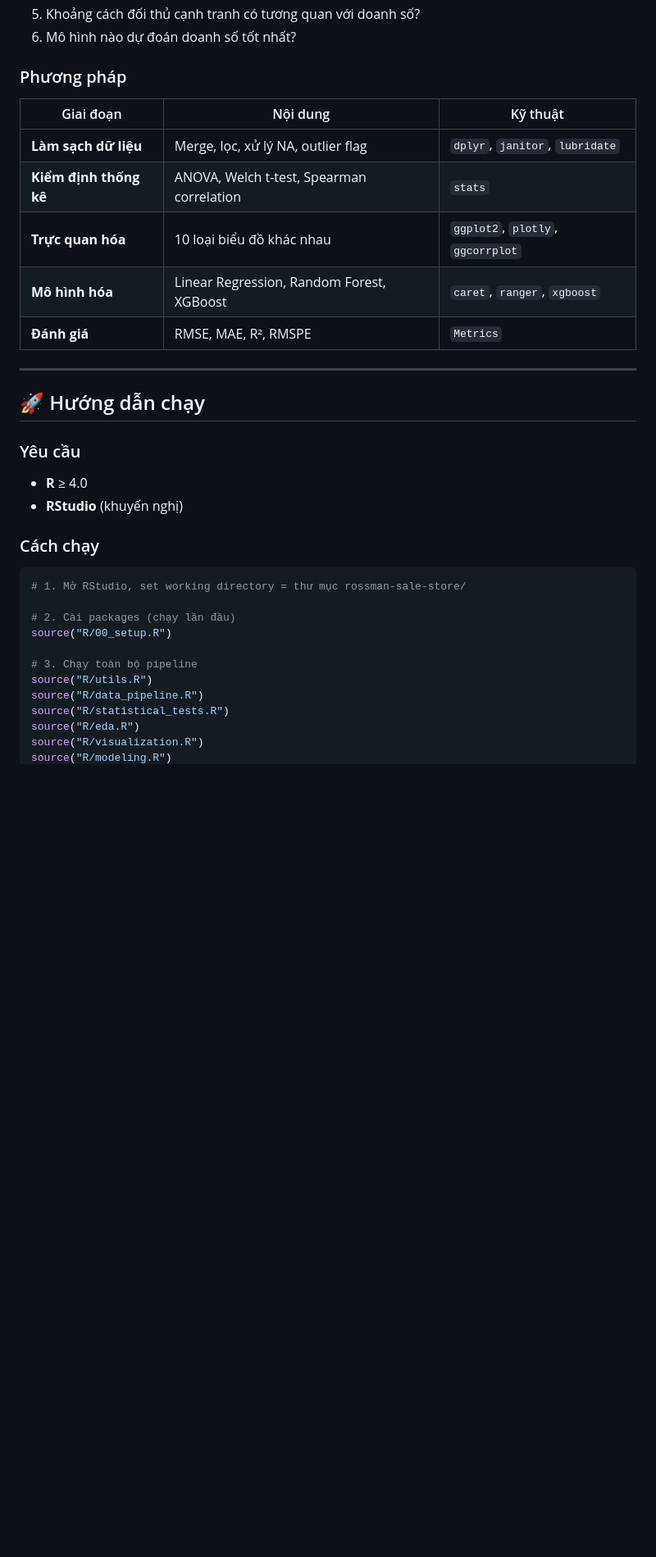
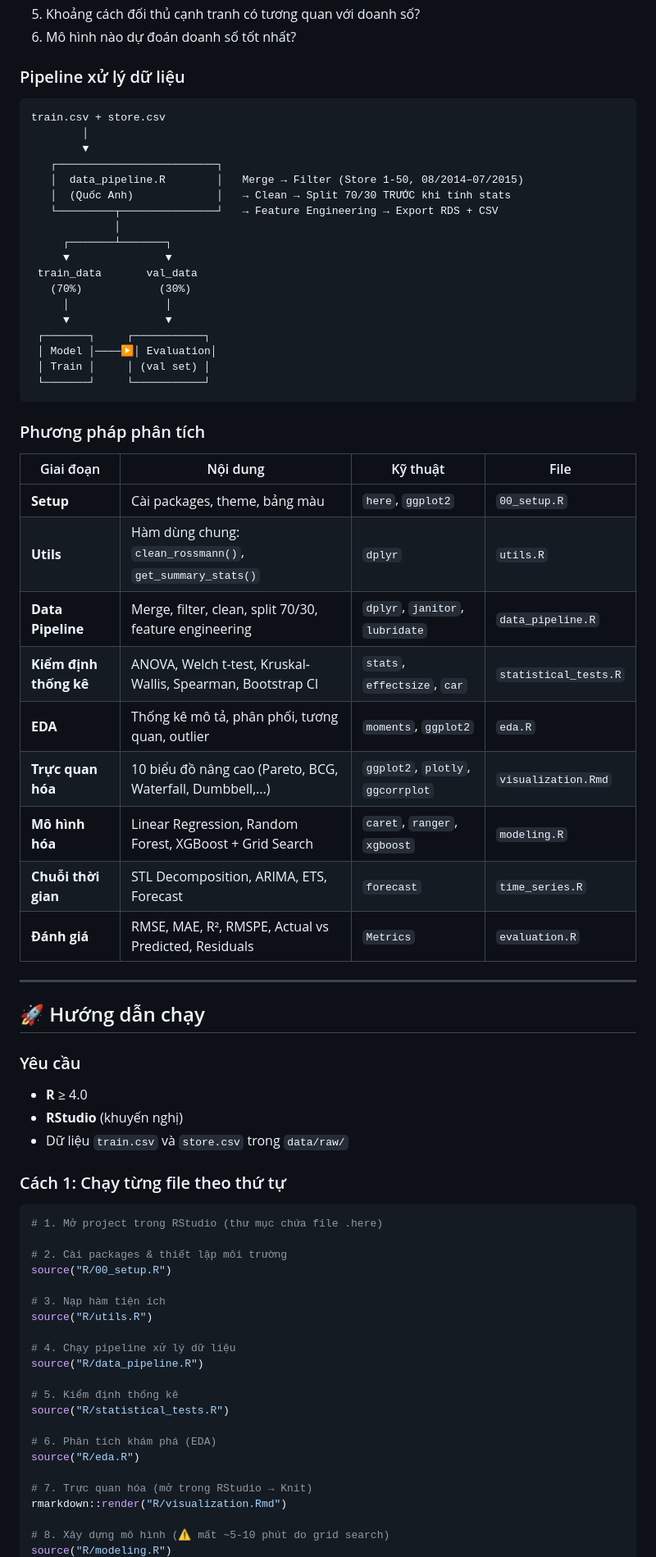
Before and after one commit to lyhiahan/Rossmann_Store_Sales, a Markdown page: README.md, the part around one of its changes. Shown at 82% size. Drawn GitHub-style; blank space fills up the shorter version.

````diff
--- a/README.md
+++ b/README.md
@@ -73,15 +96,42 @@ rossman-sale-store/
 5. Khoảng cách đối thủ cạnh tranh có tương quan với doanh số?
 6. Mô hình nào dự đoán doanh số tốt nhất?
 
-### Phương pháp
+### Pipeline xử lý dữ liệu
 
-| Giai đoạn | Nội dung | Kỹ thuật |
-|-----------|----------|----------|
-| **Làm sạch dữ liệu** | Merge, lọc, xử lý NA, outlier flag | `dplyr`, `janitor`, `lubridate` |
-| **Kiểm định thống kê** | ANOVA, Welch t-test, Spearman correlation | `stats` |
-| **Trực quan hóa** | 10 loại biểu đồ khác nhau | `ggplot2`, `plotly`, `ggcorrplot` |
-| **Mô hình hóa** | Linear Regression, Random Forest, XGBoost | `caret`, `ranger`, `xgboost` |
-| **Đánh giá** | RMSE, MAE, R², RMSPE | `Metrics` |
+```
+train.csv + store.csv
+        │
+        ▼
+   ┌─────────────────────────┐
+   │  data_pipeline.R        │   Merge → Filter (Store 1-50, 08/2014–07/2015)
+   │  (Quốc Anh)             │   → Clean → Split 70/30 TRƯỚC khi tính stats
+   └─────────┬───────────────┘   → Feature Engineering → Export RDS + CSV
+             │
+     ┌───────┴───────┐
+     ▼               ▼
+ train_data       val_data
+   (70%)            (30%)
+     │               │
+     ▼               ▼
+ ┌───────┐     ┌───────────┐
+ │ Model │────▶│ Evaluation│
+ │ Train │     │ (val set) │
+ └───────┘     └───────────┘
+```
+
+### Phương pháp phân tích
+
+| Giai đoạn | Nội dung | Kỹ thuật | File |
+|-----------|----------|----------|------|
+| **Setup** | Cài packages, theme, bảng màu | `here`, `ggplot2` | `00_setup.R` |
+| **Utils** | Hàm dùng chung: `clean_rossmann()`, `get_summary_stats()` | `dplyr` | `utils.R` |
+| **Data Pipeline** | Merge, filter, clean, split 70/30, feature engineering | `dplyr`, `janitor`, `lubridate` | `data_pipeline.R` |
+| **Kiểm định thống kê** | ANOVA, Welch t-test, Kruskal-Wallis, Spearman, Bootstrap CI | `stats`, `effectsize`, `car` | `statistical_tests.R` |
+| **EDA** | Thống kê mô tả, phân phối, tương quan, outlier | `moments`, `ggplot2` | `eda.R` |
+| **Trực quan hóa** | 10 biểu đồ nâng cao (Pareto, BCG, Waterfall, Dumbbell,...) | `ggplot2`, `plotly`, `ggcorrplot` | `visualization.Rmd` |
+| **Mô hình hóa** | Linear Regression, Random Forest, XGBoost + Grid Search | `caret`, `ranger`, `xgboost` | `modeling.R` |
+| **Chuỗi thời gian** | STL Decomposition, ARIMA, ETS, Forecast | `forecast` | `time_series.R` |
+| **Đánh giá** | RMSE, MAE, R², RMSPE, Actual vs Predicted, Residuals | `Metrics` | `evaluation.R` |
 
 ---
 
@@ -91,19 +141,30 @@ rossman-sale-store/
 
 - **R** ≥ 4.0
 - **RStudio** (khuyến nghị)
+- Dữ liệu `train.csv` và `store.csv` trong `data/raw/`
 
-### Cách chạy
+### Cách 1: Chạy từng file theo thứ tự
 
 ```r
-# 1. Mở RStudio, set working directory = thư mục rossman-sale-store/
+# 1. Mở project trong RStudio (thư mục chứa file .here)
 
-# 2. Cài packages (chạy lần đầu)
+# 2. Cài packages & thiết lập môi trường
 source("R/00_setup.R")
 
-# 3. Chạy toàn bộ pipeline
+# 3. Nạp hàm tiện ích
 source("R/utils.R")
+
+# 4. Chạy pipeline xử lý dữ liệu
 source("R/data_pipeline.R")
+
+# 5. Kiểm định thống kê
 source("R/statistical_tests.R")
+
+# 6. Phân tích khám phá (EDA)
 source("R/eda.R")
-source("R/visualization.R")
+
+# 7. Trực quan hóa (mở trong RStudio → Knit)
+rmarkdown::render("R/visualization.Rmd")
+
+# 8. Xây dựng mô hình (⚠️ mất ~5-10 phút do grid search)
 source("R/modeling.R")
````
Also changed, not shown: other parts of README.md (+99 -49 lines).
